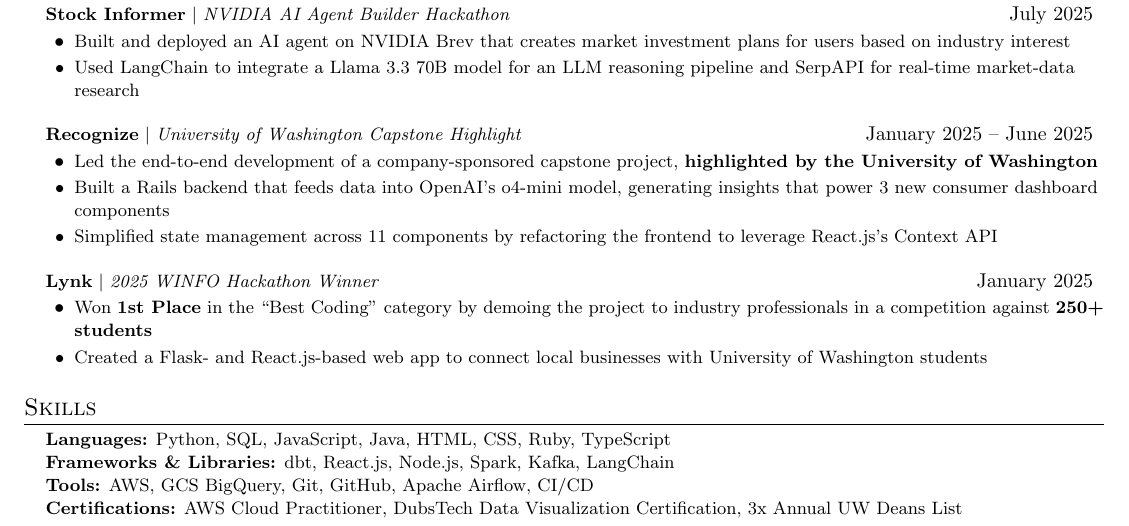
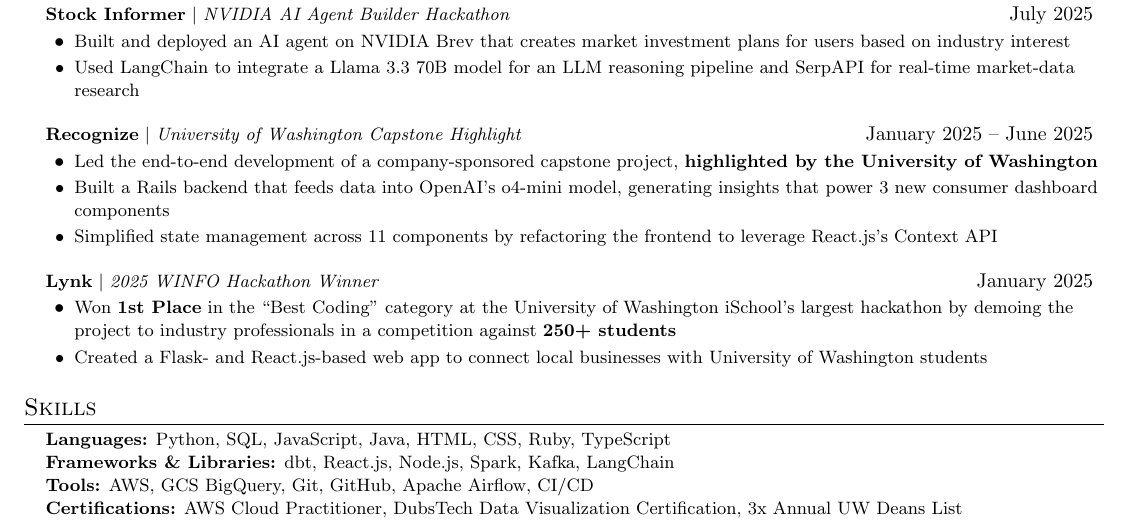
Before and after one commit to Asad-Jaffery/Resume, a LaTeX CV (resumes/resume_1.tex): part of the page, cut so that both start at the same text. Compiled offline with pdfLaTeX.

Commit message:
docs: note winfo is the ischool largest hackathon

```diff
--- a/resumes/resume_1.tex
+++ b/resumes/resume_1.tex
@@ -154,7 +154,7 @@
     \resumeProjectHeading
       {\textbf{Lynk} $|$ \emph{2025 WINFO Hackathon Winner}}{January 2025}
       \resumeItemListStart
-        \resumeItem{Won \textbf{1st Place} in the ``Best Coding'' category by demoing the project to industry professionals in a competition against \textbf{250+ students}}
+        \resumeItem{Won \textbf{1st Place} in the ``Best Coding'' category at the University of Washington iSchool's largest hackathon by demoing the project to industry professionals in a competition against \textbf{250+ students}}
         \resumeItem{Created a Flask- and React.js-based web app to connect local businesses with University of Washington students}
       \resumeItemListEnd
   \resumeSubHeadingListEnd
```
Also changed, not shown: resumes/resume_2.tex (+1 -1 lines), resumes/resume_1.pdf, resumes/resume_2.pdf.
